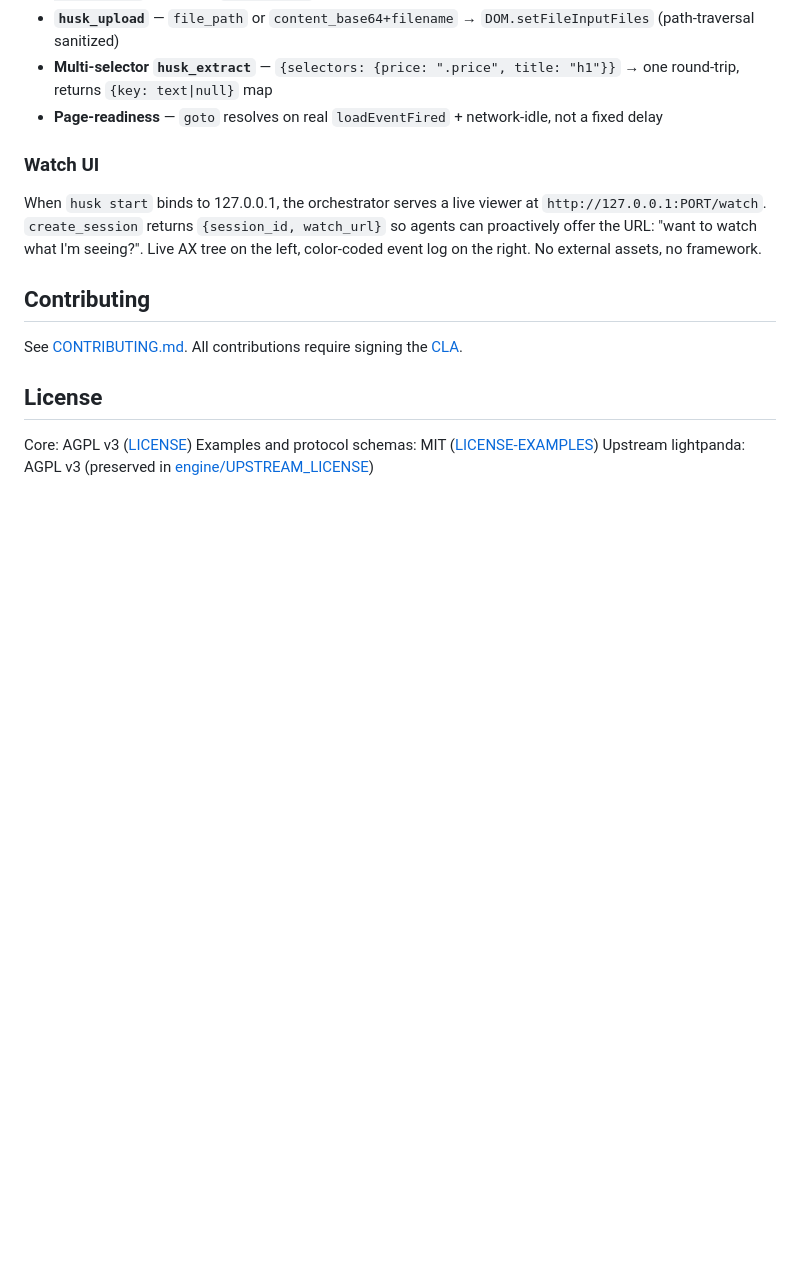
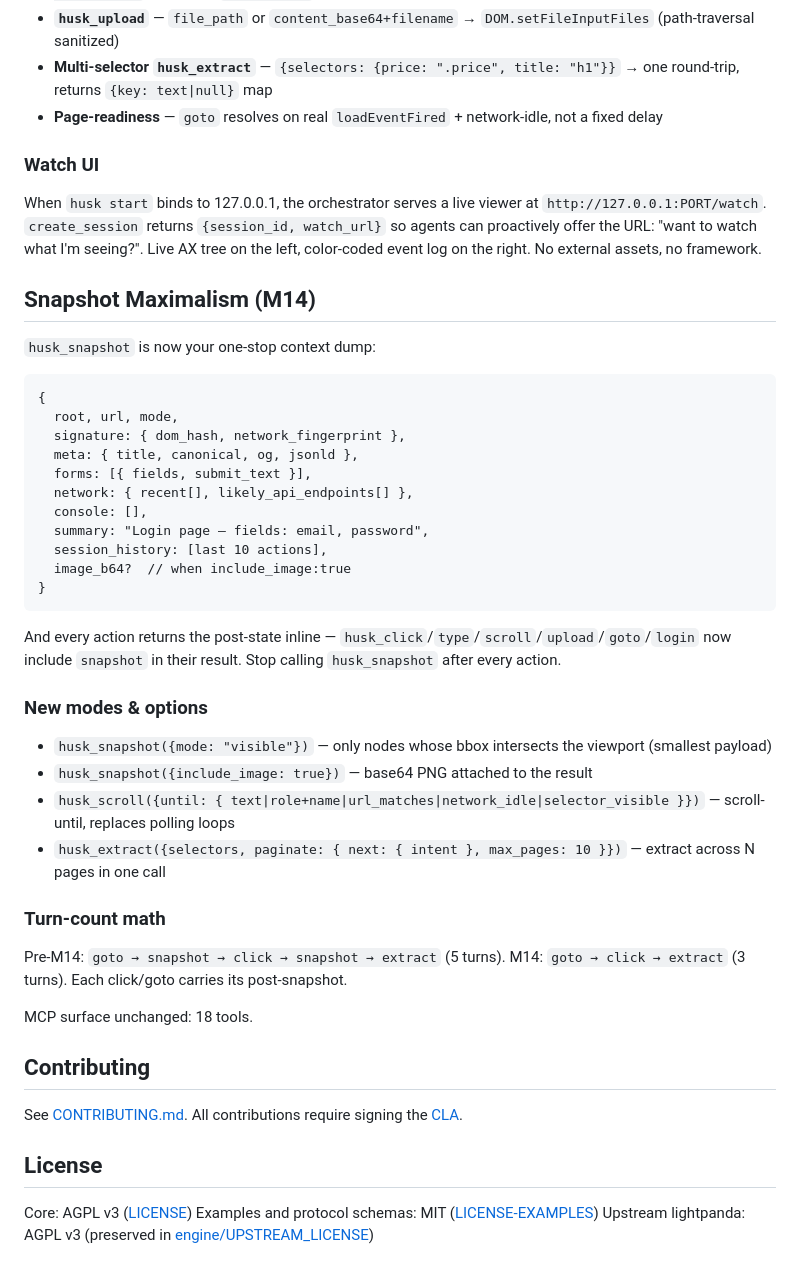
Before and after one commit to NGHINAI/Husk, a Markdown page: README.md, the part around the change. Rendered like a GitHub page; blank space fills up the shorter version.

Commit message:
docs: spec §5.9 + README Snapshot Maximalism
Co-Authored-By: Claude Sonnet 4.6 <noreply@anthropic.com>

````diff
--- a/README.md
+++ b/README.md
@@ -188,6 +188,40 @@ Husk now handles *any* workflow:
 
 When `husk start` binds to 127.0.0.1, the orchestrator serves a live viewer at `http://127.0.0.1:PORT/watch`. `create_session` returns `{session_id, watch_url}` so agents can proactively offer the URL: "want to watch what I'm seeing?". Live AX tree on the left, color-coded event log on the right. No external assets, no framework.
 
+## Snapshot Maximalism (M14)
+
+`husk_snapshot` is now your one-stop context dump:
+
+```
+{
+  root, url, mode,
+  signature: { dom_hash, network_fingerprint },
+  meta: { title, canonical, og, jsonld },
+  forms: [{ fields, submit_text }],
+  network: { recent[], likely_api_endpoints[] },
+  console: [],
+  summary: "Login page — fields: email, password",
+  session_history: [last 10 actions],
+  image_b64?  // when include_image:true
+}
+```
+
+And every action returns the post-state inline — `husk_click`/`type`/`scroll`/`upload`/`goto`/`login` now include `snapshot` in their result. Stop calling `husk_snapshot` after every action.
+
+### New modes & options
+
+- `husk_snapshot({mode: "visible"})` — only nodes whose bbox intersects the viewport (smallest payload)
+- `husk_snapshot({include_image: true})` — base64 PNG attached to the result
+- `husk_scroll({until: { text|role+name|url_matches|network_idle|selector_visible }})` — scroll-until, replaces polling loops
+- `husk_extract({selectors, paginate: { next: { intent }, max_pages: 10 }})` — extract across N pages in one call
+
+### Turn-count math
+
+Pre-M14: `goto → snapshot → click → snapshot → extract` (5 turns).
+M14: `goto → click → extract` (3 turns). Each click/goto carries its post-snapshot.
+
+MCP surface unchanged: 18 tools.
+
 ## Contributing
 
 See [CONTRIBUTING.md](./CONTRIBUTING.md). All contributions require signing
````
Also changed, not shown: 1 other file.
